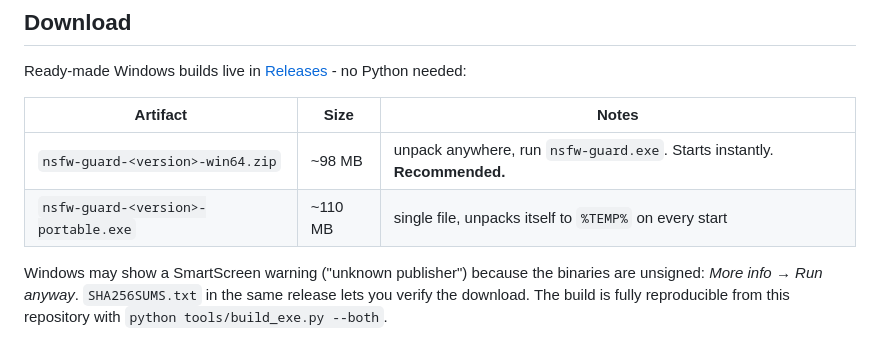
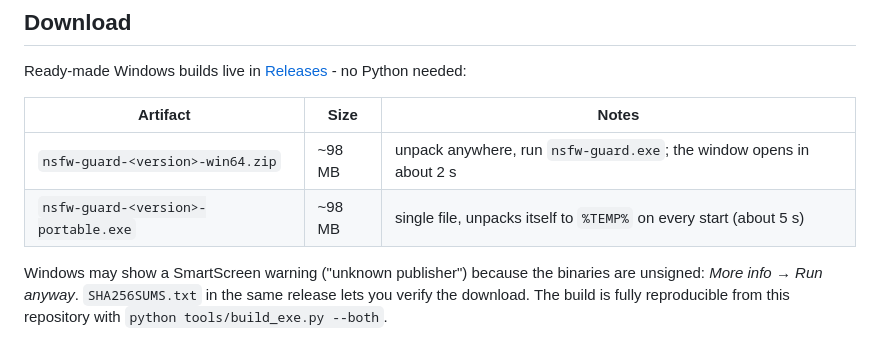
Before and after one commit to rizzanrv/nsfw-guard, a Markdown page: README.md, the part around the change. Rendered like a GitHub page.

Commit message:
README: correct the artifact sizes and the start-up times

```diff
--- a/README.md
+++ b/README.md
@@ -22,8 +22,8 @@ Ready-made Windows builds live in
 
 | Artifact | Size | Notes |
 | --- | --- | --- |
-| `nsfw-guard-<version>-win64.zip` | ~98 MB | unpack anywhere, run `nsfw-guard.exe`. Starts instantly. **Recommended.** |
-| `nsfw-guard-<version>-portable.exe` | ~110 MB | single file, unpacks itself to `%TEMP%` on every start |
+| `nsfw-guard-<version>-win64.zip` | ~98 MB | unpack anywhere, run `nsfw-guard.exe`; the window opens in about 2 s |
+| `nsfw-guard-<version>-portable.exe` | ~98 MB | single file, unpacks itself to `%TEMP%` on every start (about 5 s) |
 
 Windows may show a SmartScreen warning ("unknown publisher") because the binaries are
 unsigned: *More info → Run anyway*. `SHA256SUMS.txt` in the same release lets you verify
```
